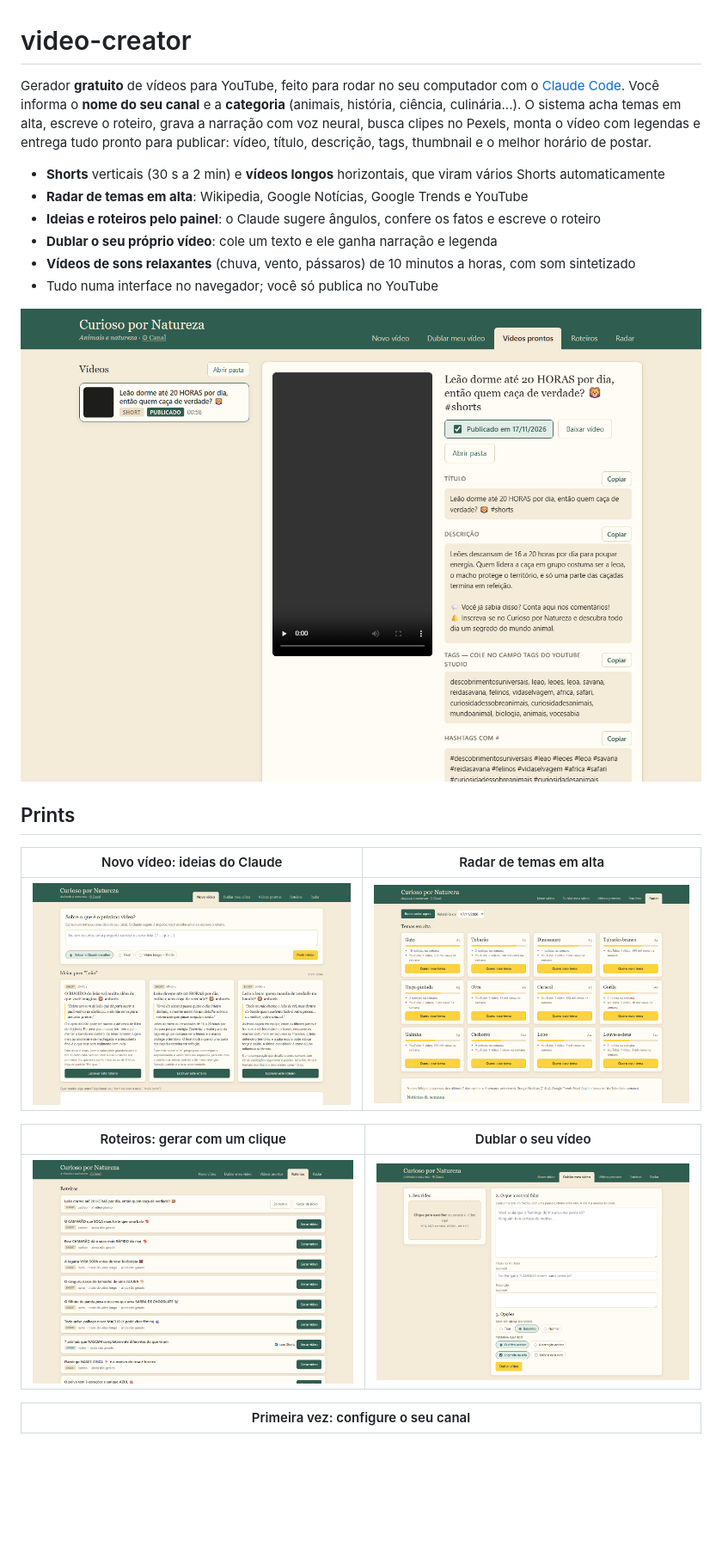
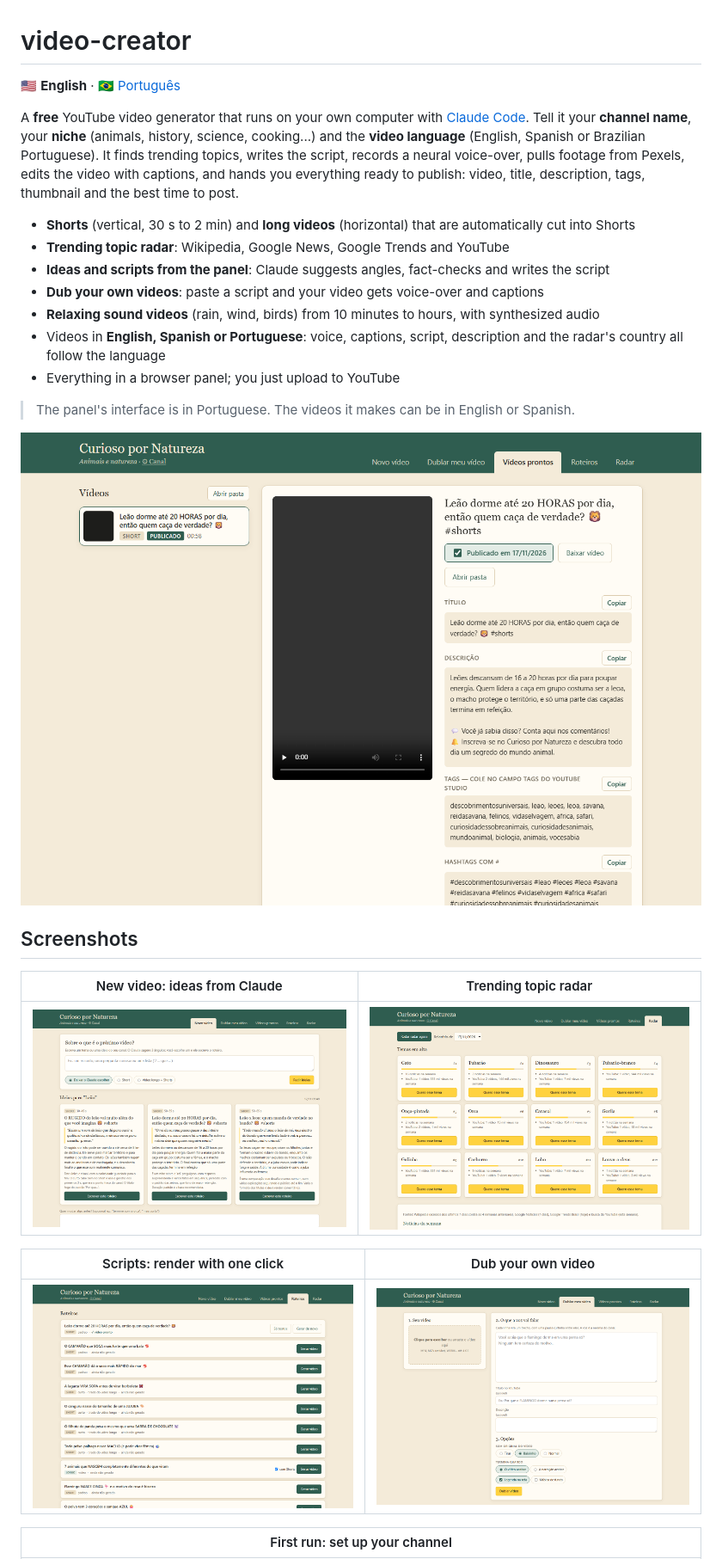
Before and after one commit to IngridSlytherin/video-creator, a Markdown page: README.md, the part around one of its changes. Shown at 86% size. Drawn GitHub-style; blank space fills up the shorter version.

```diff
--- a/README.md
+++ b/README.md
@@ -1,21 +1,27 @@
 # video-creator
 
-Gerador **gratuito** de vídeos para YouTube, feito para rodar no seu computador com o
-[Claude Code](https://claude.com/claude-code). Você informa o **nome do seu canal** e a **categoria**
-(animais, história, ciência, culinária...). O sistema acha temas em alta, escreve o roteiro, grava a
-narração com voz neural, busca clipes no Pexels, monta o vídeo com legendas e entrega tudo pronto
-para publicar: vídeo, título, descrição, tags, thumbnail e o melhor horário de postar.
+🇺🇸 **English** · 🇧🇷 [Português](README.pt-BR.md)
 
-- **Shorts** verticais (30 s a 2 min) e **vídeos longos** horizontais, que viram vários Shorts automaticamente
-- **Radar de temas em alta**: Wikipedia, Google Notícias, Google Trends e YouTube
-- **Ideias e roteiros pelo painel**: o Claude sugere ângulos, confere os fatos e escreve o roteiro
-- **Dublar o seu próprio vídeo**: cole um texto e ele ganha narração e legenda
-- **Vídeos de sons relaxantes** (chuva, vento, pássaros) de 10 minutos a horas, com som sintetizado
-- Tudo numa interface no navegador; você só publica no YouTube
+A **free** YouTube video generator that runs on your own computer with
+[Claude Code](https://claude.com/claude-code). Tell it your **channel name**, your **niche** (animals,
+history, science, cooking...) and the **video language** (English, Spanish or Brazilian Portuguese).
+It finds trending topics, writes the script, records a neural voice-over, pulls footage from Pexels,
+edits the video with captions, and hands you everything ready to publish: video, title, description,
+tags, thumbnail and the best time to post.
 
-![Painel: vídeos prontos](docs/prints/videos.png)
+- **Shorts** (vertical, 30 s to 2 min) and **long videos** (horizontal) that are automatically cut into Shorts
+- **Trending topic radar**: Wikipedia, Google News, Google Trends and YouTube
+- **Ideas and scripts from the panel**: Claude suggests angles, fact-checks and writes the script
+- **Dub your own videos**: paste a script and your video gets voice-over and captions
+- **Relaxing sound videos** (rain, wind, birds) from 10 minutes to hours, with synthesized audio
+- Videos in **English, Spanish or Portuguese**: voice, captions, script, description and the radar's country all follow the language
+- Everything in a browser panel; you just upload to YouTube
 
-## Prints
+> The panel's interface is in Portuguese. The videos it makes can be in English or Spanish.
 
-| Novo vídeo: ideias do Claude | Radar de temas em alta |
+![Panel: finished videos](docs/prints/videos.png)
+
+## Screenshots
+
+| New video: ideas from Claude | Trending topic radar |
 |---|---|
@@ -23,3 +29,3 @@ para publicar: vídeo, título, descrição, tags, thumbnail e o melhor horário
 
-| Roteiros: gerar com um clique | Dublar o seu vídeo |
+| Scripts: render with one click | Dub your own video |
 |---|---|
@@ -27,3 +33,3 @@ para publicar: vídeo, título, descrição, tags, thumbnail e o melhor horário
 
-| Primeira vez: configure o seu canal |
+| First run: set up your channel |
 |---|
```
Also changed, not shown: other parts of README.md (+83 -72 lines), CLAUDE.md (+10 -6 lines), COMO-USAR.md (+13 -4 lines), README.pt-BR.md (added, +164 -0 lines), docs/prints/configurar.png, 8 other files.
